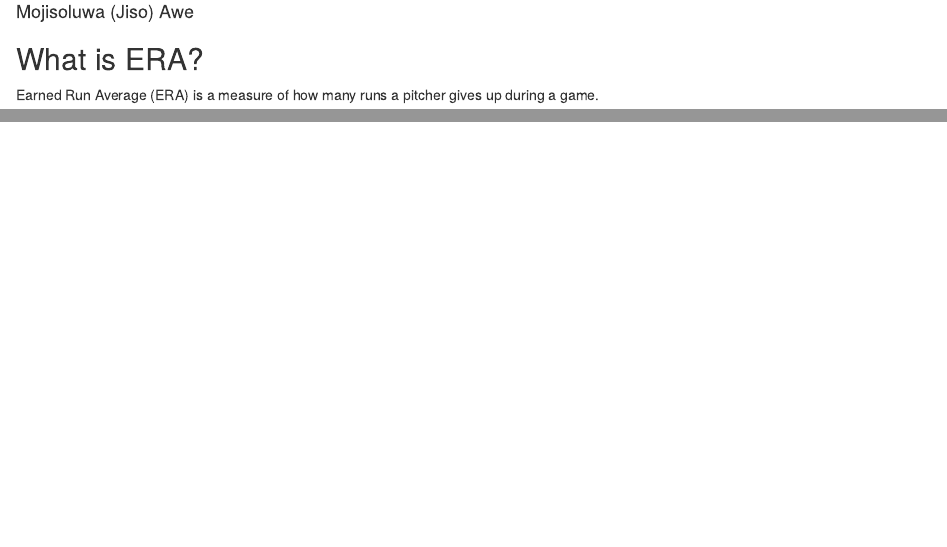
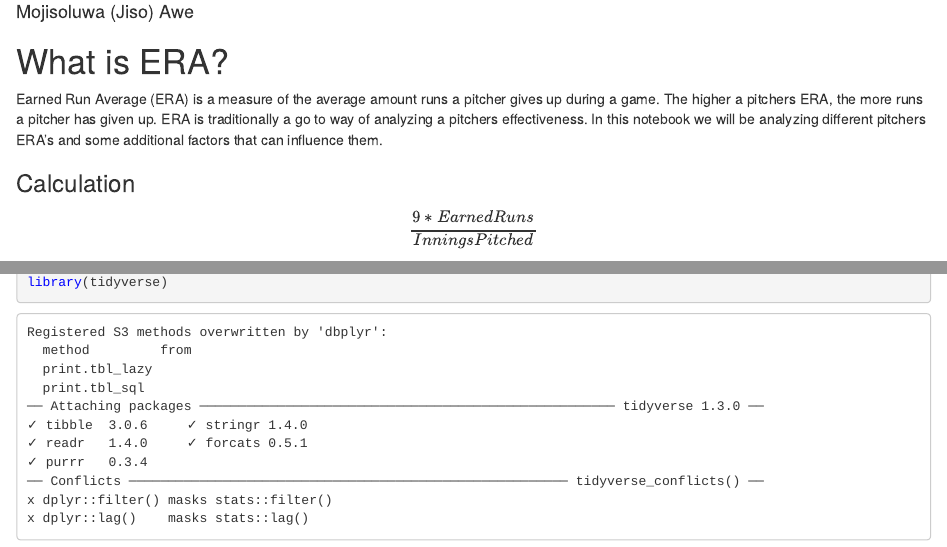
Before and after one commit to jisoawe/MLB-Data-Visualizations, an R Markdown document (ERA Explained.Rmd): the page in a window 1100 px wide, from 70 px down, and a second part further down, joined at a grey line. The pictures show the output file ERA Explained.nb.html that the author committed with the source, opened offline.

Commit message:
intro and formula added

````diff
--- a/ERA Explained.Rmd
+++ b/ERA Explained.Rmd
@@ -4,6 +4,21 @@ title: "ERA Explained"
 output: html_notebook
 ---
 
-## What is ERA?
+# What is ERA?
 
-Earned Run Average (ERA) is a measure of how many runs a pitcher gives up during a game.
+Earned Run Average (ERA) is a measure of the average amount runs a pitcher gives up during a game. The higher a pitchers ERA, the more runs a pitcher has given up. ERA is traditionally a go to way of analyzing a pitchers effectiveness. In this notebook we will be analyzing different pitchers ERA's and some additional factors that can influence them.
+
+
+
+
+### Calculation
+
+
+
+
+
+$$\frac {9*Earned Runs}{Innings Pitched}$$
+
+
+
+```{r}
@@ -9,0 +27,2 @@ Earned Run Average (ERA) is a measure of how many runs a pitcher gives up during
+library(tidyverse)
+```
````
Also changed, not shown: ERA Explained.nb.html, ERA Explained.Rmd (2 more changed lines).
